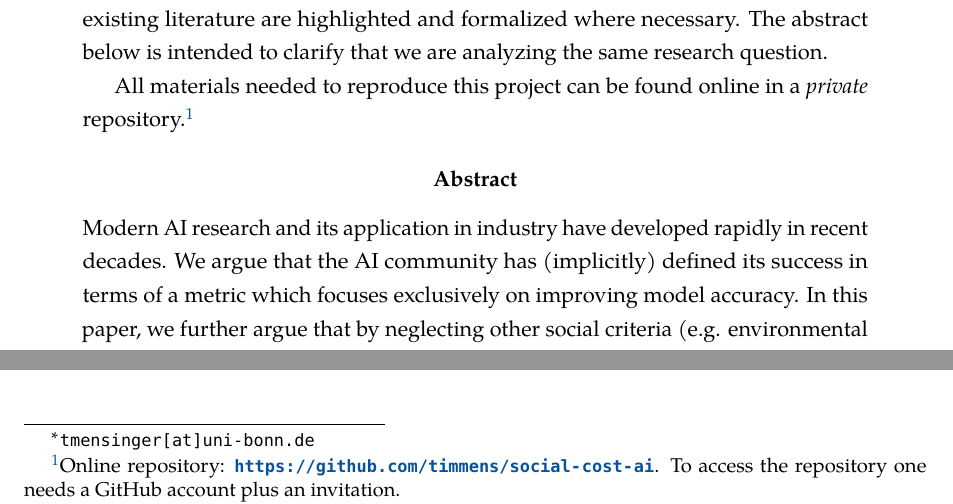
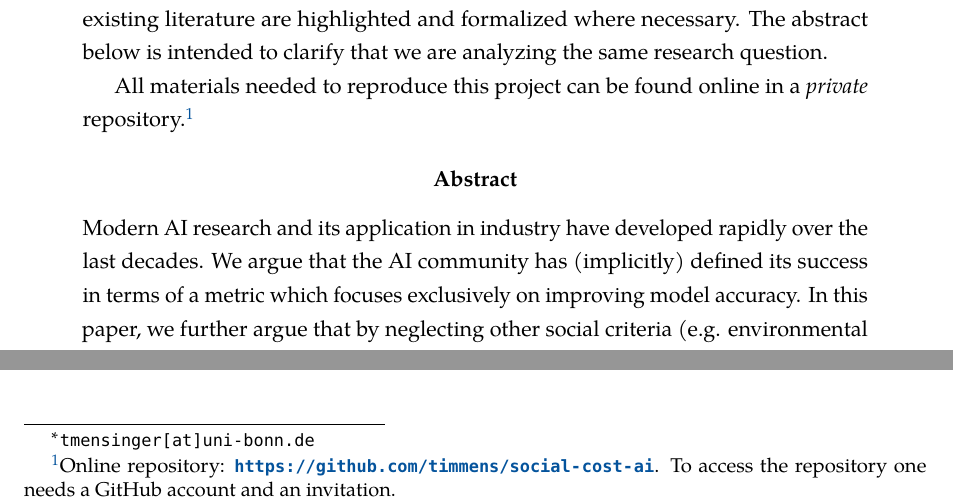
Before and after one commit to timmens/social-cost-ai, a LaTeX paper (src/project/paper/paper.tex): two parts of page 1 of 5, joined at a grey line, cut so that both start at the same text. Compiled offline with pdfLaTeX.

Commit message:
Update paper

```diff
--- a/src/project/paper/paper.tex
+++ b/src/project/paper/paper.tex
@@ -33,14 +33,14 @@
     All materials needed to reproduce this project can be found online in a
     \emph{private} repository.\footnote{Online repository:
     \boldurl{https://github.com/timmens/social-cost-ai}. To access the repository one
-    needs a GitHub account plus an invitation.}
+    needs a GitHub account and an invitation.}
 \end{abstract}
 
 %%% abstract
 \renewcommand{\abstractname}{Abstract}
 \begin{abstract}
     \noindent Modern AI research and its application in industry have developed rapidly
-    in recent decades. We argue that the AI community has (implicitly) defined its
+    over the last decades. We argue that the AI community has (implicitly) defined its
     success in terms of a metric which focuses exclusively on improving model accuracy.
     In this paper, we further argue that by neglecting other social criteria (e.g.
     environmental or economic), the community can drift into a socially suboptimal
```
Also changed, not shown: paper.pdf.
